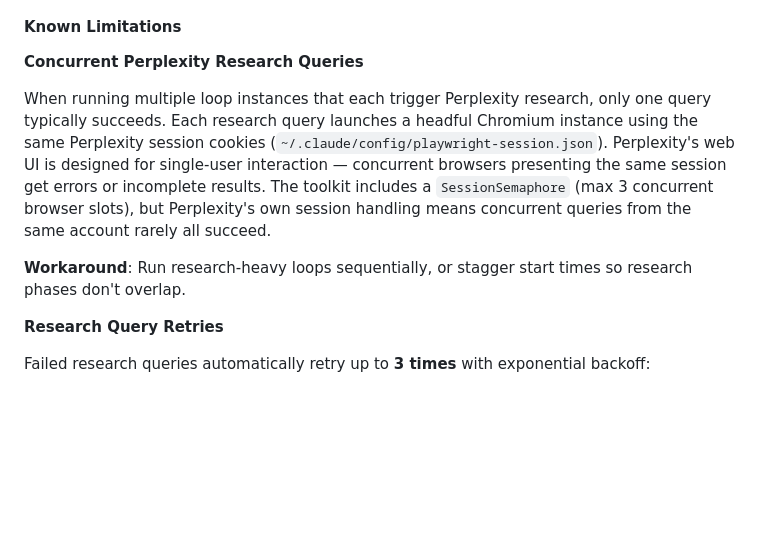
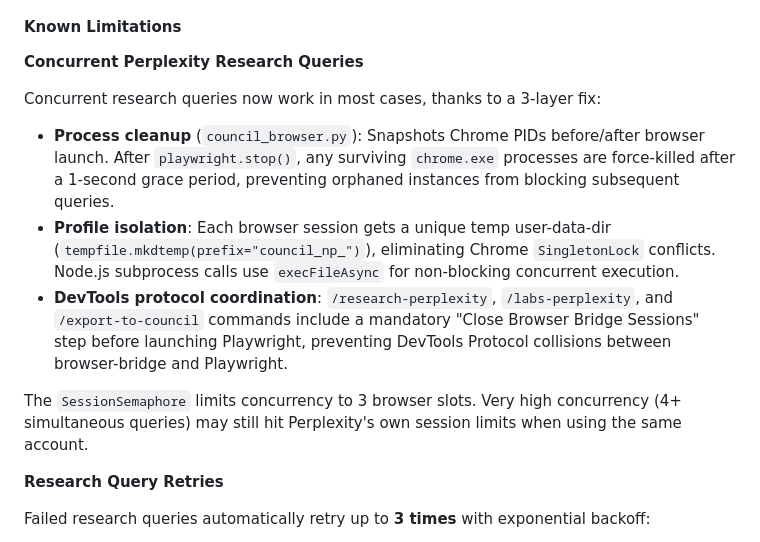
Before and after one commit to intellegix/claude-config, a Markdown page: README.md, the part around the change. GitHub-like rendering; blank space fills up the shorter version.

Commit message:
docs(readme): update Chrome collision limitation to reflect 3-layer fix
The Known Limitations section described concurrent Perplexity queries as
unsolved. Three commits (process cleanup, profile isolation, DevTools
coordination) have since fixed this. Updated to document the fixes and
replace the "run sequentially" workaround with accurate concurrency notes.

Co-Authored-By: Claude Opus 4.6 <noreply@anthropic.com>

```diff
--- a/README.md
+++ b/README.md
@@ -270,9 +270,13 @@ The loop never modifies `CLAUDE.md` itself — the human retains full editorial
 
 **Concurrent Perplexity Research Queries**
 
-When running multiple loop instances that each trigger Perplexity research, only one query typically succeeds. Each research query launches a headful Chromium instance using the same Perplexity session cookies (`~/.claude/config/playwright-session.json`). Perplexity's web UI is designed for single-user interaction — concurrent browsers presenting the same session get errors or incomplete results. The toolkit includes a `SessionSemaphore` (max 3 concurrent browser slots), but Perplexity's own session handling means concurrent queries from the same account rarely all succeed.
+Concurrent research queries now work in most cases, thanks to a 3-layer fix:
 
-**Workaround**: Run research-heavy loops sequentially, or stagger start times so research phases don't overlap.
+- **Process cleanup** (`council_browser.py`): Snapshots Chrome PIDs before/after browser launch. After `playwright.stop()`, any surviving `chrome.exe` processes are force-killed after a 1-second grace period, preventing orphaned instances from blocking subsequent queries.
+- **Profile isolation**: Each browser session gets a unique temp user-data-dir (`tempfile.mkdtemp(prefix="council_np_")`), eliminating Chrome `SingletonLock` conflicts. Node.js subprocess calls use `execFileAsync` for non-blocking concurrent execution.
+- **DevTools protocol coordination**: `/research-perplexity`, `/labs-perplexity`, and `/export-to-council` commands include a mandatory "Close Browser Bridge Sessions" step before launching Playwright, preventing DevTools Protocol collisions between browser-bridge and Playwright.
+
+The `SessionSemaphore` limits concurrency to 3 browser slots. Very high concurrency (4+ simultaneous queries) may still hit Perplexity's own session limits when using the same account.
 
 **Research Query Retries**
 
```
